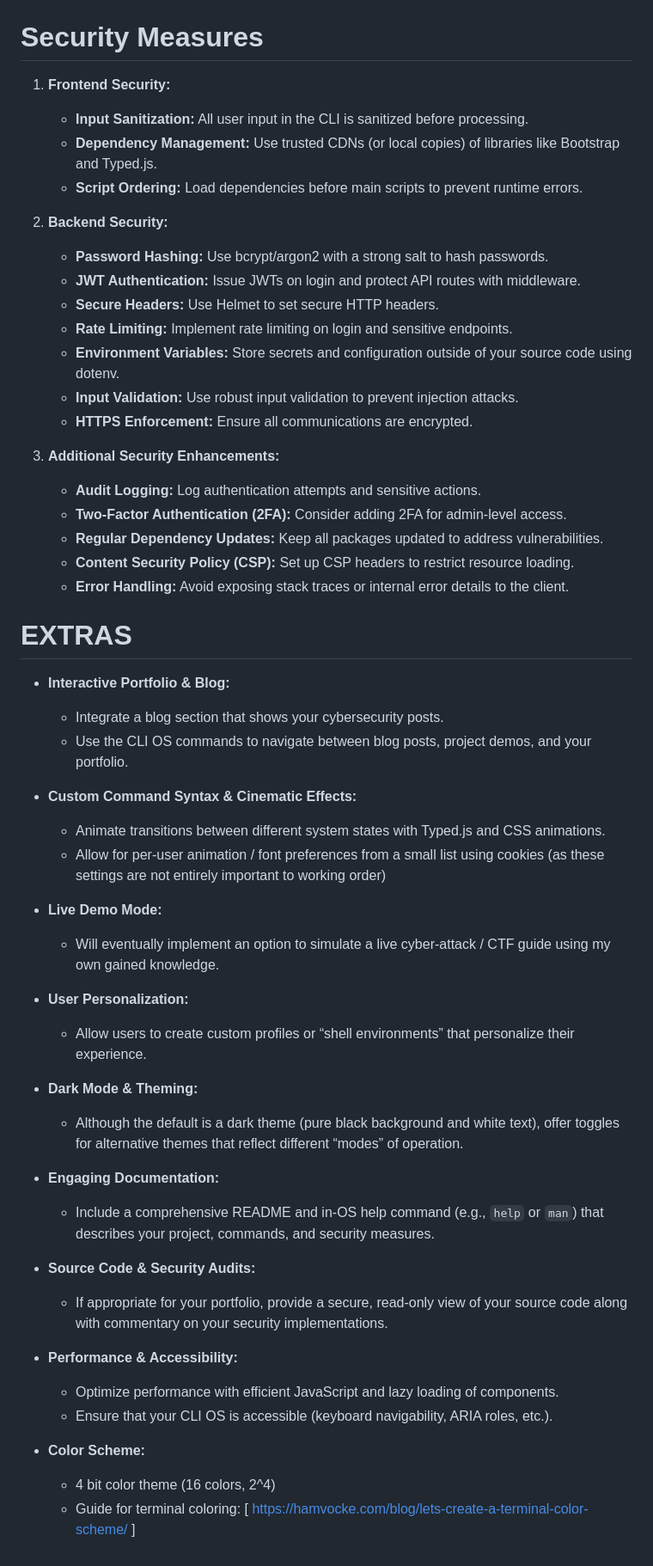
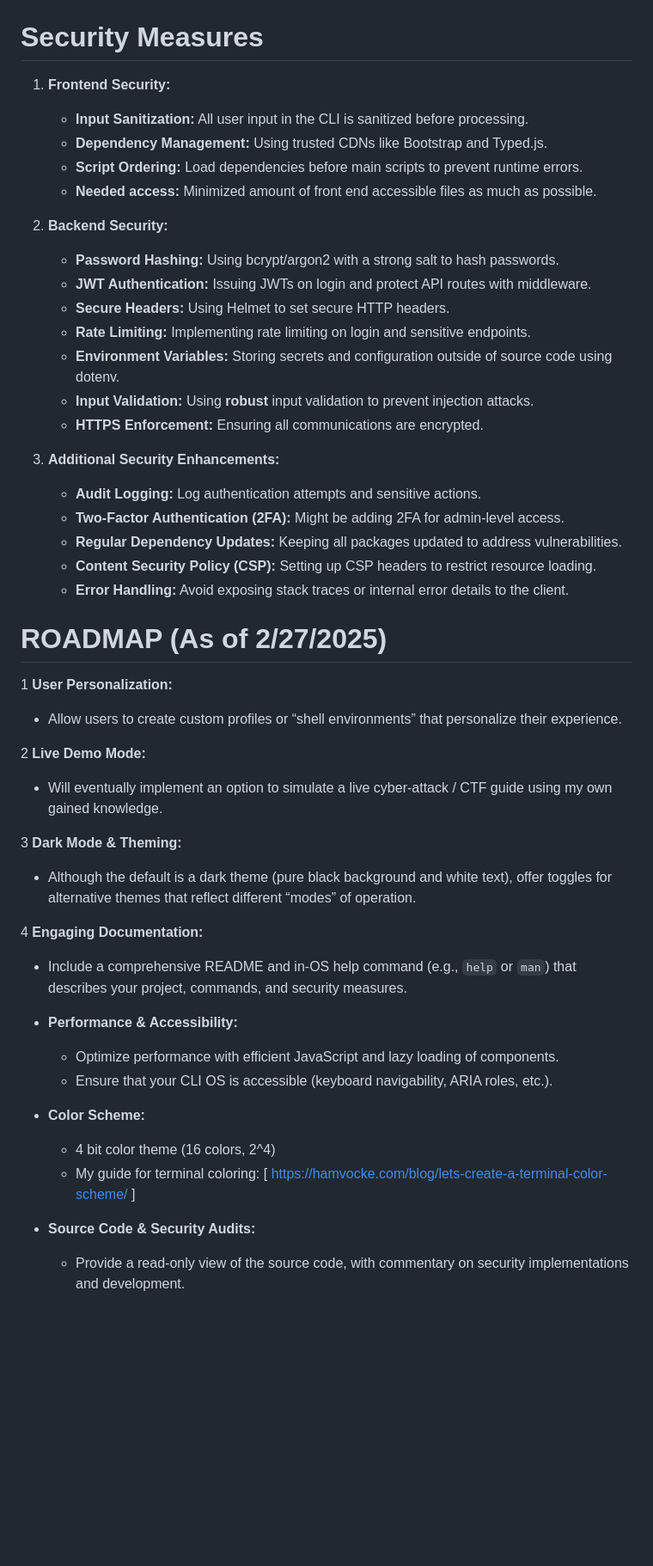
Before and after one commit to dsient/BlueCircuitCLI, a Markdown page: ReadMe.md, the part around one of its changes. Shown at 86% size. Drawn GitHub-style; blank space fills up the shorter version.

Commit message:
Update ReadMe.md
big upd, tired will fix rest and think through again soon.

```diff
--- a/ReadMe.md
+++ b/ReadMe.md
@@ -118,51 +127,44 @@ Somewhat unusual but efficient file structure to keep the project modular and ma
 
 # Security Measures
 
-1. **Frontend Security:**
-   - **Input Sanitization:** All user input in the CLI is sanitized before processing.
-   - **Dependency Management:** Use trusted CDNs (or local copies) of libraries like Bootstrap and Typed.js.
-   - **Script Ordering:** Load dependencies before main scripts to prevent runtime errors.
+  1. **Frontend Security:**
+     - **Input Sanitization:** All user input in the CLI is sanitized before processing.
+     - **Dependency Management:** Using trusted CDNs like Bootstrap and Typed.js.
+     - **Script Ordering:** Load dependencies before main scripts to prevent runtime errors.
+     - **Needed access:** Minimized amount of front end accessible files as much as possible.
 
-2. **Backend Security:**
-   - **Password Hashing:** Use bcrypt/argon2 with a strong salt to hash passwords.
-   - **JWT Authentication:** Issue JWTs on login and protect API routes with middleware.
-   - **Secure Headers:** Use Helmet to set secure HTTP headers.
-   - **Rate Limiting:** Implement rate limiting on login and sensitive endpoints.
-   - **Environment Variables:** Store secrets and configuration outside of your source code using dotenv.
-   - **Input Validation:** Use robust input validation to prevent injection attacks.
-   - **HTTPS Enforcement:** Ensure all communications are encrypted.
+  2. **Backend Security:**
+     - **Password Hashing:** Using bcrypt/argon2 with a strong salt to hash passwords.
+     - **JWT Authentication:** Issuing JWTs on login and protect API routes with middleware.
+     - **Secure Headers:** Using Helmet to set secure HTTP headers.
+     - **Rate Limiting:** Implementing rate limiting on login and sensitive endpoints.
+     - **Environment Variables:** Storing secrets and configuration outside of source code using dotenv.
+     - **Input Validation:** Using __robust__ input validation to prevent injection attacks.
+     - **HTTPS Enforcement:** Ensuring all communications are encrypted.
 
-3. **Additional Security Enhancements:**
-   - **Audit Logging:** Log authentication attempts and sensitive actions.
-   - **Two-Factor Authentication (2FA):** Consider adding 2FA for admin-level access.
-   - **Regular Dependency Updates:** Keep all packages updated to address vulnerabilities.
-   - **Content Security Policy (CSP):** Set up CSP headers to restrict resource loading.
-   - **Error Handling:** Avoid exposing stack traces or internal error details to the client.
+  3. **Additional Security Enhancements:**
+     - **Audit Logging:** Log authentication attempts and sensitive actions.
+     - **Two-Factor Authentication (2FA):** Might be adding 2FA for admin-level access.
+     - **Regular Dependency Updates:** Keeping all packages updated to address vulnerabilities.
+     - **Content Security Policy (CSP):** Setting up CSP headers to restrict resource loading.
+     - **Error Handling:** Avoid exposing stack traces or internal error details to the client.
 
-# EXTRAS
 
-- **Interactive Portfolio & Blog:**
-  - Integrate a blog section that shows your cybersecurity posts.
-  - Use the CLI OS commands to navigate between blog posts, project demos, and your portfolio.
 
-- **Custom Command Syntax & Cinematic Effects:**
-  - Animate transitions between different system states with Typed.js and CSS animations.
-  - Allow for per-user animation / font preferences from a small list using cookies (as these settings are not entirely important to working order)
 
-- **Live Demo Mode:**
+# ROADMAP (As of 2/27/2025)
+
+1 **User Personalization:**
+  - Allow users to create custom profiles or “shell environments” that personalize their experience.
+
+2 **Live Demo Mode:**
   - Will eventually implement an option to simulate a live cyber-attack / CTF guide using my own gained knowledge.
 
-- **User Personalization:**
-  - Allow users to create custom profiles or “shell environments” that personalize their experience.
-
-- **Dark Mode & Theming:**
+3 **Dark Mode & Theming:**
   - Although the default is a dark theme (pure black background and white text), offer toggles for alternative themes that reflect different “modes” of operation.
 
-- **Engaging Documentation:**
+4 **Engaging Documentation:**
   - Include a comprehensive README and in-OS help command (e.g., `help` or `man`) that describes your project, commands, and security measures.
-
-- **Source Code & Security Audits:**
-  - If appropriate for your portfolio, provide a secure, read-only view of your source code along with commentary on your security implementations.
 
 - **Performance & Accessibility:**
   - Optimize performance with efficient JavaScript and lazy loading of components.
@@ -170,4 +172,7 @@ Somewhat unusual but efficient file structure to keep the project modular and ma
 
 - **Color Scheme:**
   - 4 bit color theme (16 colors, 2^4)
-  - Guide for terminal coloring: [ https://hamvocke.com/blog/lets-create-a-terminal-color-scheme/ ]
+  - My guide for terminal coloring: [ https://hamvocke.com/blog/lets-create-a-terminal-color-scheme/ ]
+
+- **Source Code & Security Audits:**
+  - Provide a read-only view of the source code, with commentary on security implementations and development.
```
Also changed, not shown: other parts of ReadMe.md (+13 -4 lines).
